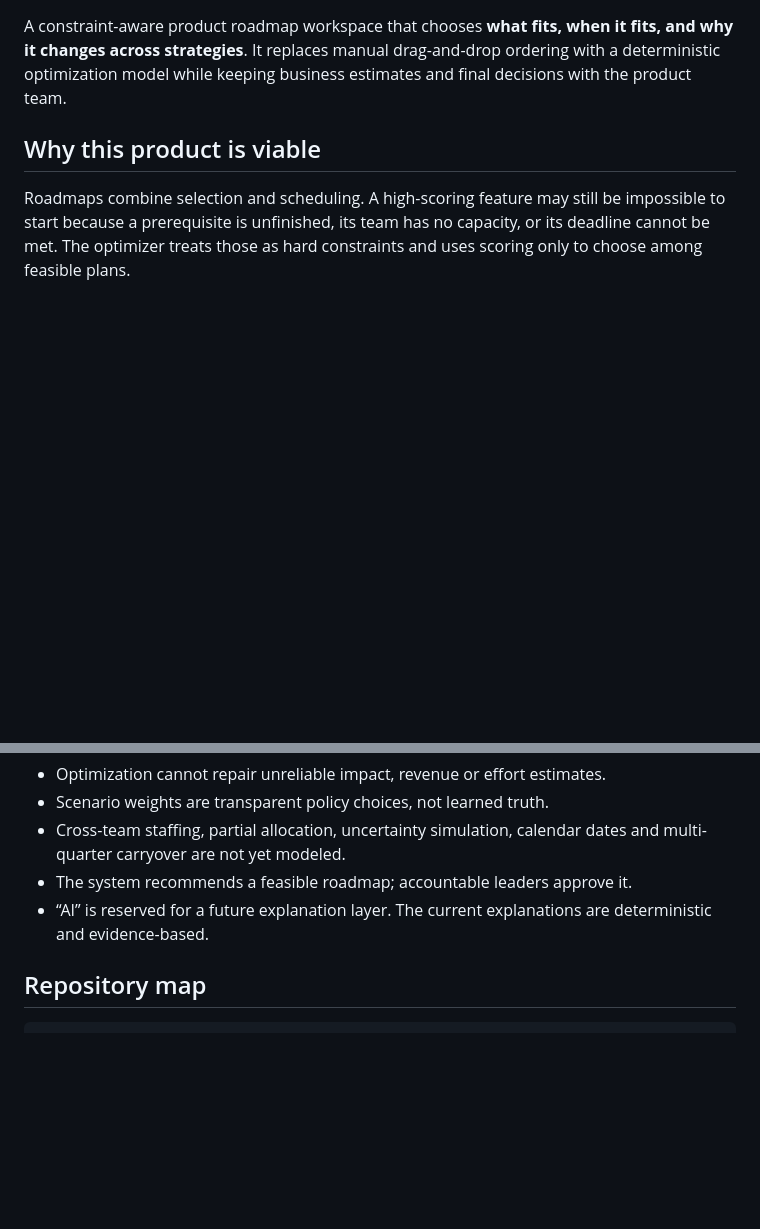
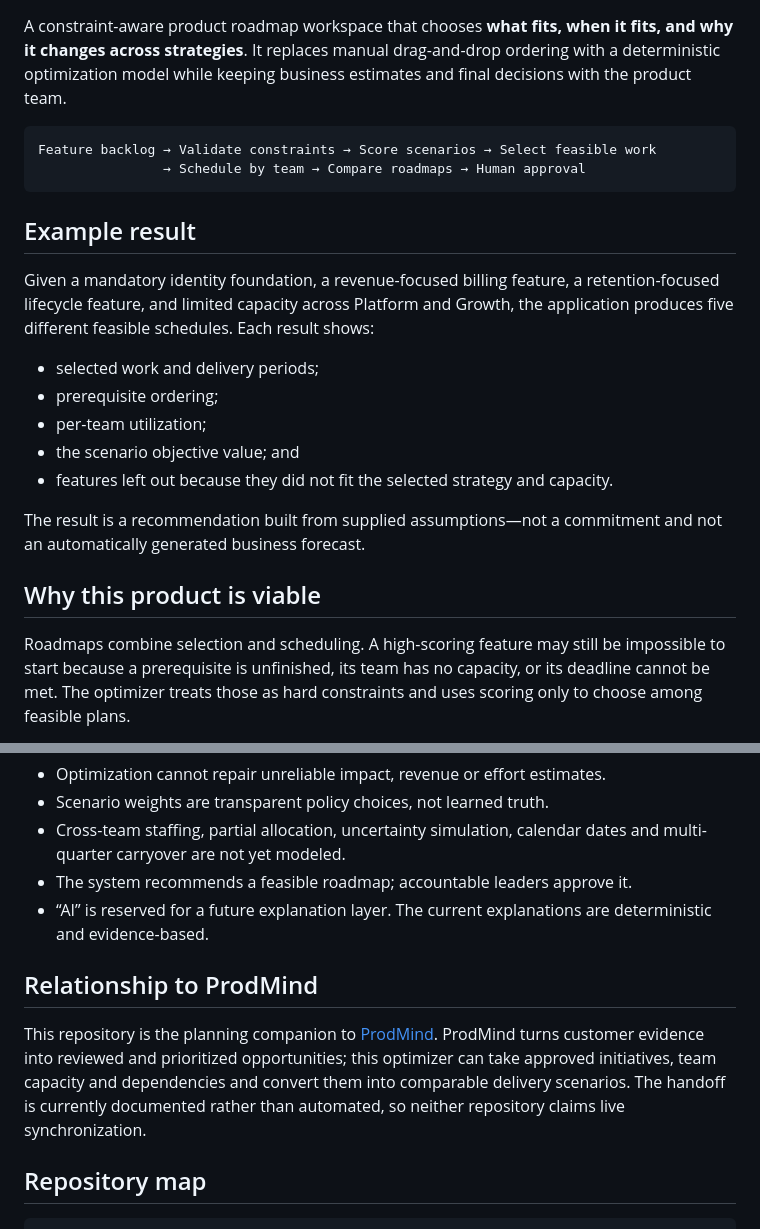
Before and after one commit to MadanMohan0537/ai-roadmap-optimizer, a Markdown page: README.md, 2 parts joined by grey strips. GitHub-like rendering; blank space fills up the shorter version.

Commit message:
Improve README with workflow, examples, and ProdMind handoff

````diff
--- a/README.md
+++ b/README.md
@@ -3,4 +5,21 @@
 A constraint-aware product roadmap workspace that chooses **what fits, when it fits, and why it changes across strategies**. It replaces manual drag-and-drop ordering with a deterministic optimization model while keeping business estimates and final decisions with the product team.
+
+```text
+Feature backlog → Validate constraints → Score scenarios → Select feasible work
+                → Schedule by team → Compare roadmaps → Human approval
+```
+
+## Example result
+
+Given a mandatory identity foundation, a revenue-focused billing feature, a retention-focused lifecycle feature, and limited capacity across Platform and Growth, the application produces five different feasible schedules. Each result shows:
+
+- selected work and delivery periods;
+- prerequisite ordering;
+- per-team utilization;
+- the scenario objective value; and
+- features left out because they did not fit the selected strategy and capacity.
+
+The result is a recommendation built from supplied assumptions—not a commitment and not an automatically generated business forecast.
 
 ## Why this product is viable
 
@@ -118,6 +137,10 @@ Sources: [OR-Tools scheduling](https://developers.google.com/optimization/schedu
 - The system recommends a feasible roadmap; accountable leaders approve it.
 - “AI” is reserved for a future explanation layer. The current explanations are deterministic and evidence-based.
 
+## Relationship to ProdMind
+
+This repository is the planning companion to [ProdMind](https://github.com/MadanMohan0537/prodmind). ProdMind turns customer evidence into reviewed and prioritized opportunities; this optimizer can take approved initiatives, team capacity and dependencies and convert them into comparable delivery scenarios. The handoff is currently documented rather than automated, so neither repository claims live synchronization.
+
 ## Repository map
 
 ```text
````
Also changed, not shown: other parts of README.md (+2 -0 lines).
